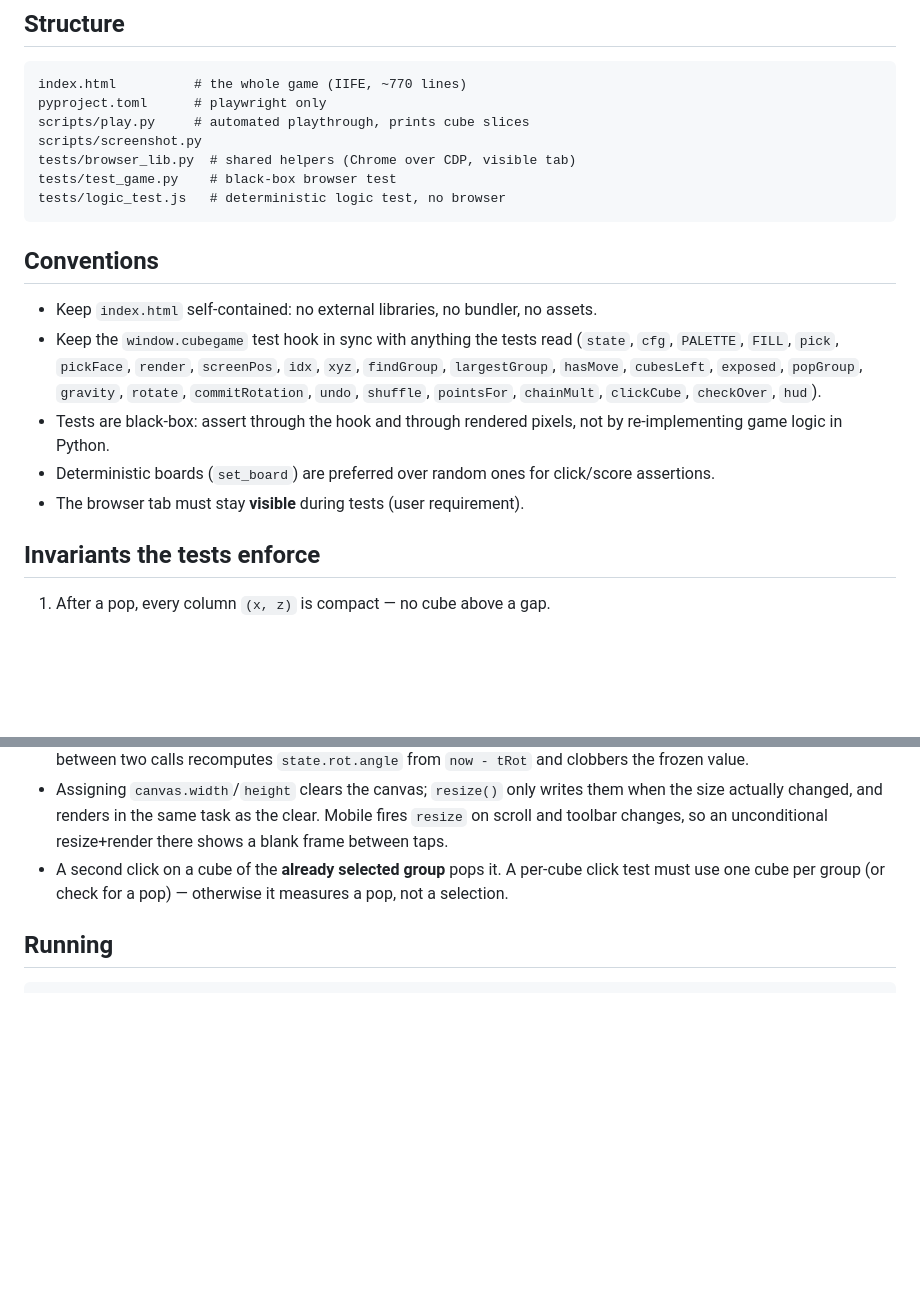
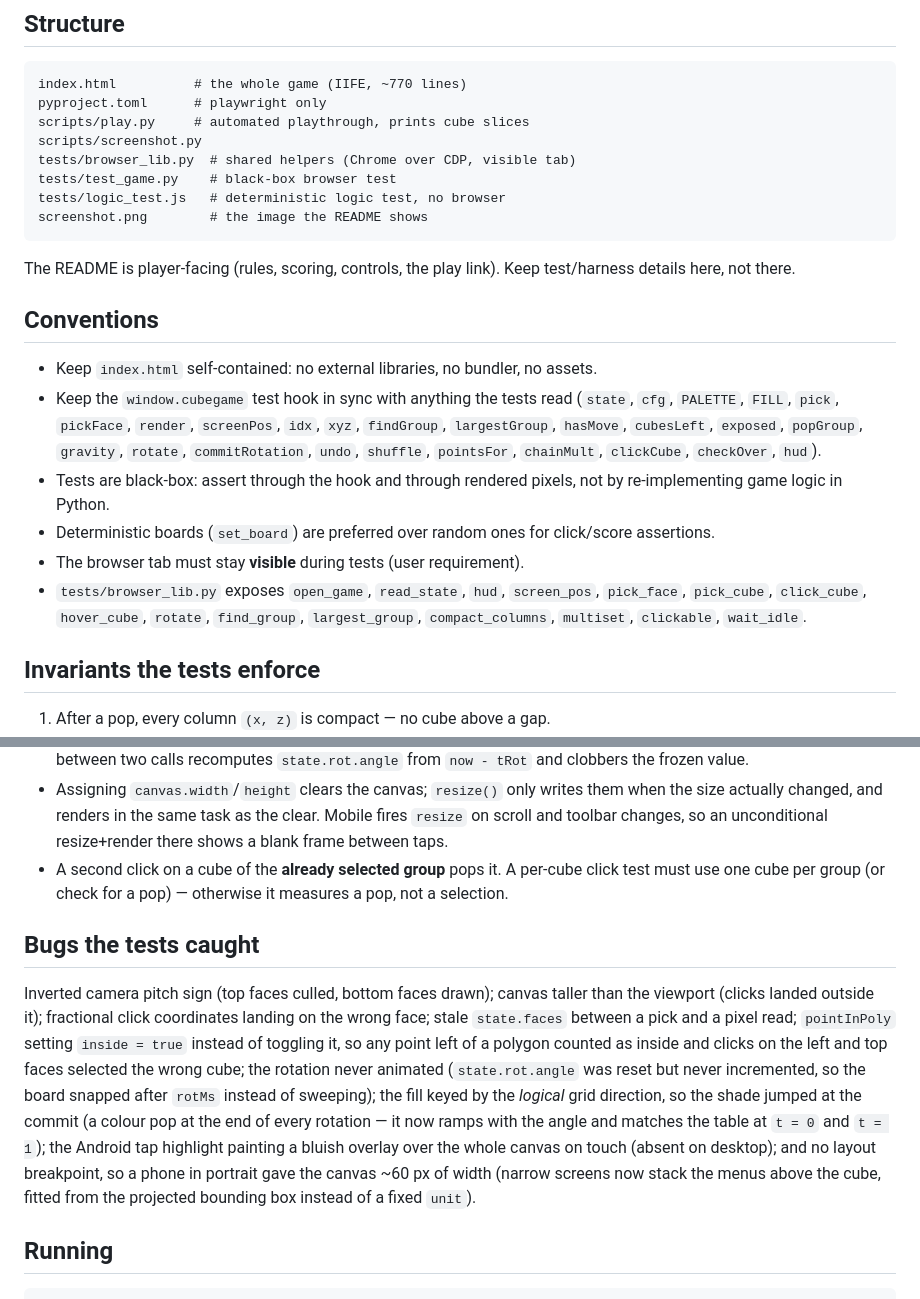
Before and after one commit to bazoocaze/samecube, a Markdown page: AGENTS.md, 2 parts joined by grey strips. GitHub-like rendering; blank space fills up the shorter version.

````diff
--- a/AGENTS.md
+++ b/AGENTS.md
@@ -30,7 +30,11 @@ scripts/screenshot.py
 tests/browser_lib.py  # shared helpers (Chrome over CDP, visible tab)
 tests/test_game.py    # black-box browser test
 tests/logic_test.js   # deterministic logic test, no browser
+screenshot.png        # the image the README shows
 ```
+
+The README is player-facing (rules, scoring, controls, the play link). Keep test/harness
+details here, not there.
 
 ## Conventions
 
@@ -44,6 +48,9 @@ tests/logic_test.js   # deterministic logic test, no browser
   game logic in Python.
 - Deterministic boards (`set_board`) are preferred over random ones for click/score assertions.
 - The browser tab must stay **visible** during tests (user requirement).
+- `tests/browser_lib.py` exposes `open_game`, `read_state`, `hud`, `screen_pos`, `pick_face`,
+  `pick_cube`, `click_cube`, `hover_cube`, `rotate`, `find_group`, `largest_group`,
+  `compact_columns`, `multiset`, `clickable`, `wait_idle`.
 
 ## Invariants the tests enforce
 
@@ -107,6 +114,20 @@ tests/logic_test.js   # deterministic logic test, no browser
 - A second click on a cube of the **already selected group** pops it. A per-cube click test must
   use one cube per group (or check for a pop) — otherwise it measures a pop, not a selection.
 
+## Bugs the tests caught
+
+Inverted camera pitch sign (top faces culled, bottom faces drawn); canvas taller than the
+viewport (clicks landed outside it); fractional click coordinates landing on the wrong face;
+stale `state.faces` between a pick and a pixel read; `pointInPoly` setting `inside = true` instead
+of toggling it, so any point left of a polygon counted as inside and clicks on the left and top
+faces selected the wrong cube; the rotation never animated (`state.rot.angle` was reset but never
+incremented, so the board snapped after `rotMs` instead of sweeping); the fill keyed by the
+*logical* grid direction, so the shade jumped at the commit (a colour pop at the end of every
+rotation — it now ramps with the angle and matches the table at `t = 0` and `t = 1`); the Android
+tap highlight painting a bluish overlay over the whole canvas on touch (absent on desktop); and no
+layout breakpoint, so a phone in portrait gave the canvas ~60 px of width (narrow screens now stack
+the menus above the cube, fitted from the projected bounding box instead of a fixed `unit`).
+
 ## Running
 
 ```bash
````
Also changed, not shown: README.md (+39 -76 lines), screenshot.png (added).
